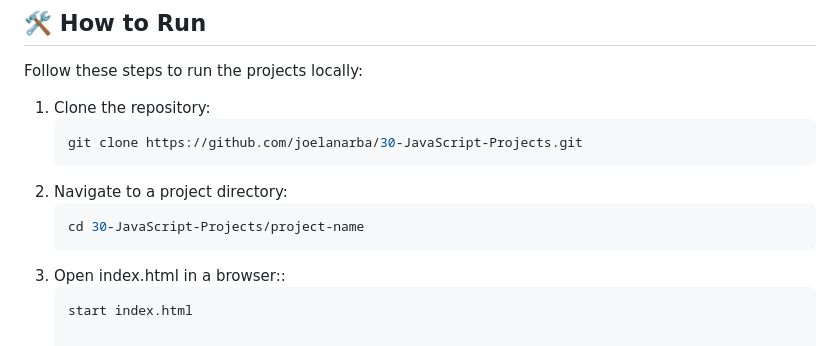
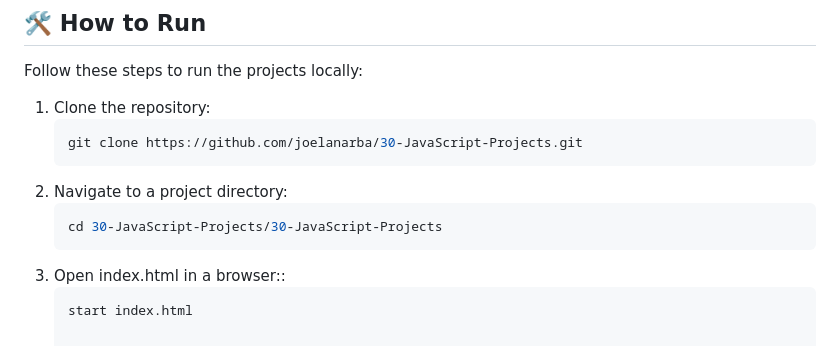
Before and after one commit to joelanarba/30-JavaScript-Projects, a Markdown page: README.md, the part around the change. GitHub-like rendering.

````diff
--- a/README.md
+++ b/README.md
@@ -185,7 +185,7 @@ Follow these steps to run the projects locally:
    git clone https://github.com/joelanarba/30-JavaScript-Projects.git
 2. Navigate to a project directory:
    ```sh
-   cd 30-JavaScript-Projects/project-name
+   cd 30-JavaScript-Projects/30-JavaScript-Projects
 3. Open index.html in a browser::
    ```sh
    start index.html
````
